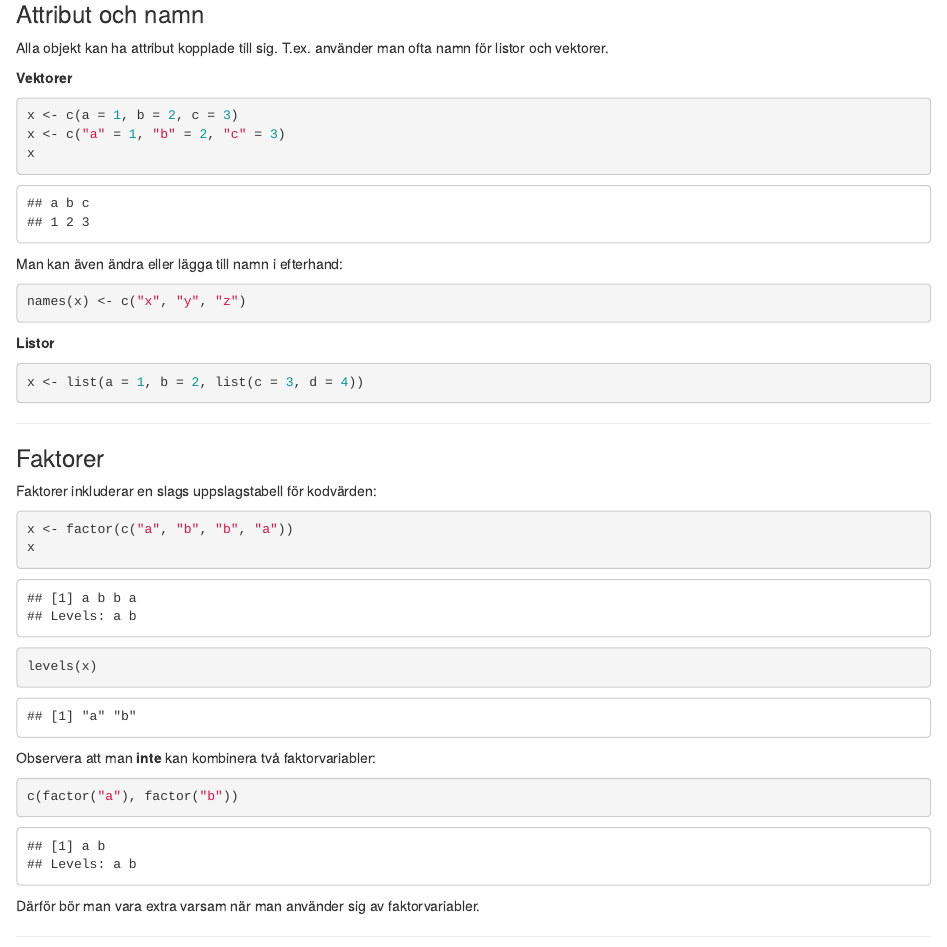
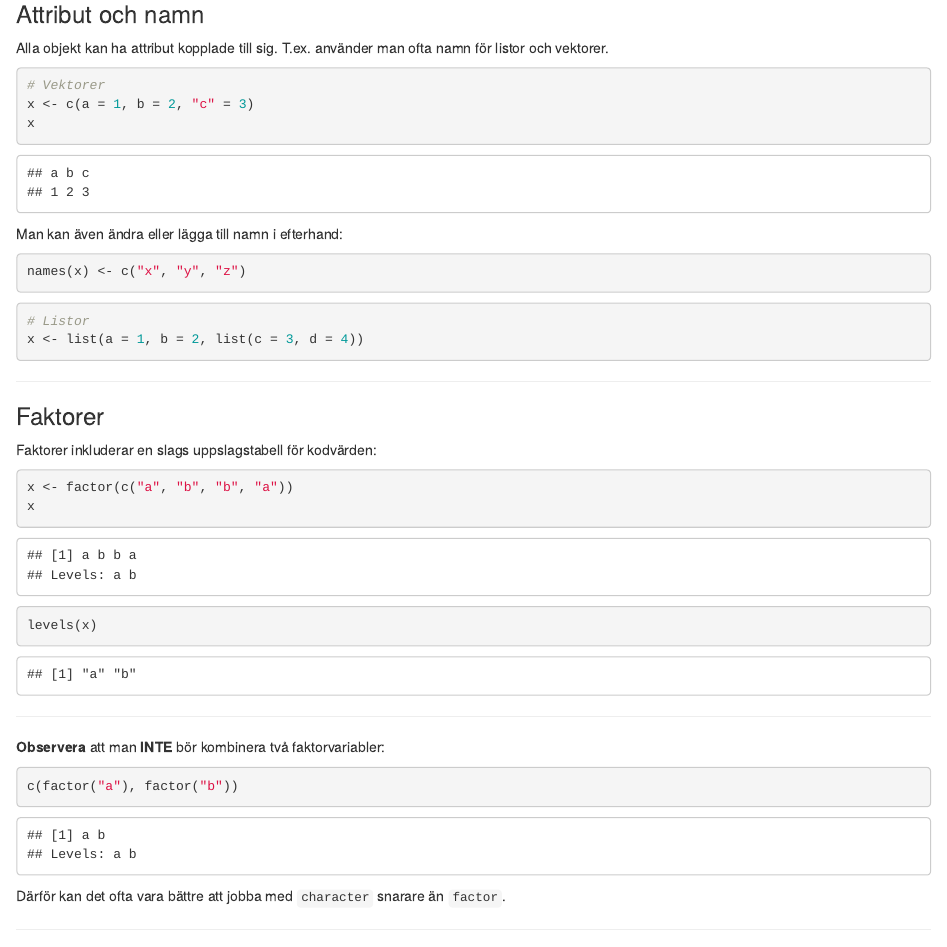
Before and after one commit to SwedishPensionsAgency/r-for-nyborjare, an R Markdown document (part-1.Rmd): the page in a window 1100 px wide, from 2430 px down. Rendered offline with R 4.5, knitr and Pandoc, with nearby package versions.

Commit message:
mindre textandringar

````diff
--- a/part-1.Rmd
+++ b/part-1.Rmd
@@ -110,11 +110,9 @@ str(x)
 
 Alla objekt kan ha attribut kopplade till sig. T.ex. använder man ofta namn för listor och vektorer.
 
-__Vektorer__
-
 ```{r}
-x <- c(a = 1, b = 2, c = 3)
-x <- c("a" = 1, "b" = 2, "c" = 3)
+# Vektorer
+x <- c(a = 1, b = 2, "c" = 3)
 x
 ```
 
@@ -124,9 +122,8 @@ Man kan även ändra eller lägga till namn i efterhand:
 names(x) <- c("x", "y", "z")
 ```
 
-__Listor__
-
 ```{r}
+# Listor
 x <- list(a = 1, b = 2, list(c = 3, d = 4))
 ```
 
@@ -142,13 +139,15 @@ x
 levels(x)
 ```
 
-Observera att man **inte** kan kombinera två faktorvariabler:
+---
+
+**Observera** att man **INTE** bör kombinera två faktorvariabler:
 
 ```{r}
 c(factor("a"), factor("b"))
 ```
 
-Därför bör man vara extra varsam när man använder sig av faktorvariabler.
+Därför kan det ofta vara bättre att jobba med `character` snarare än `factor`.
 
 ---
 
````
